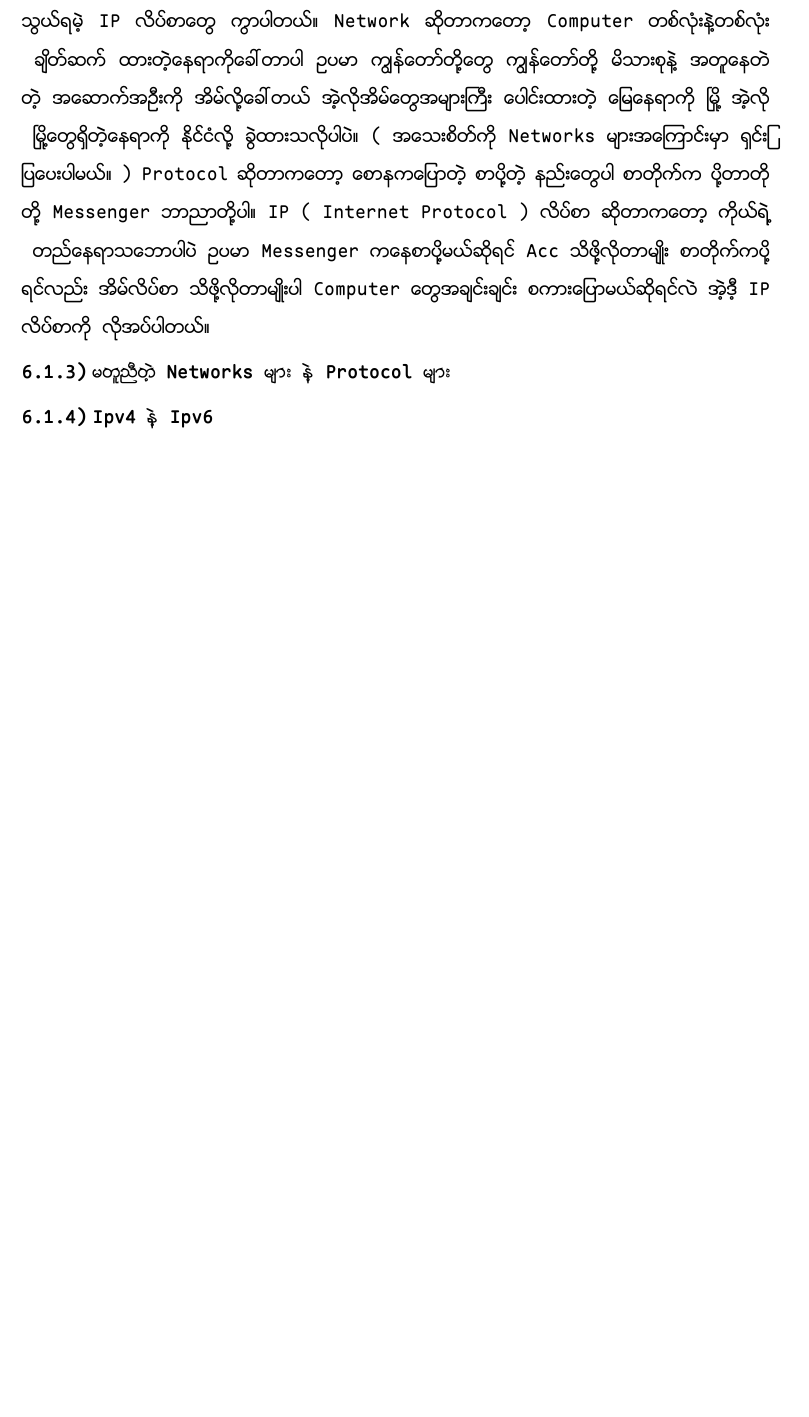
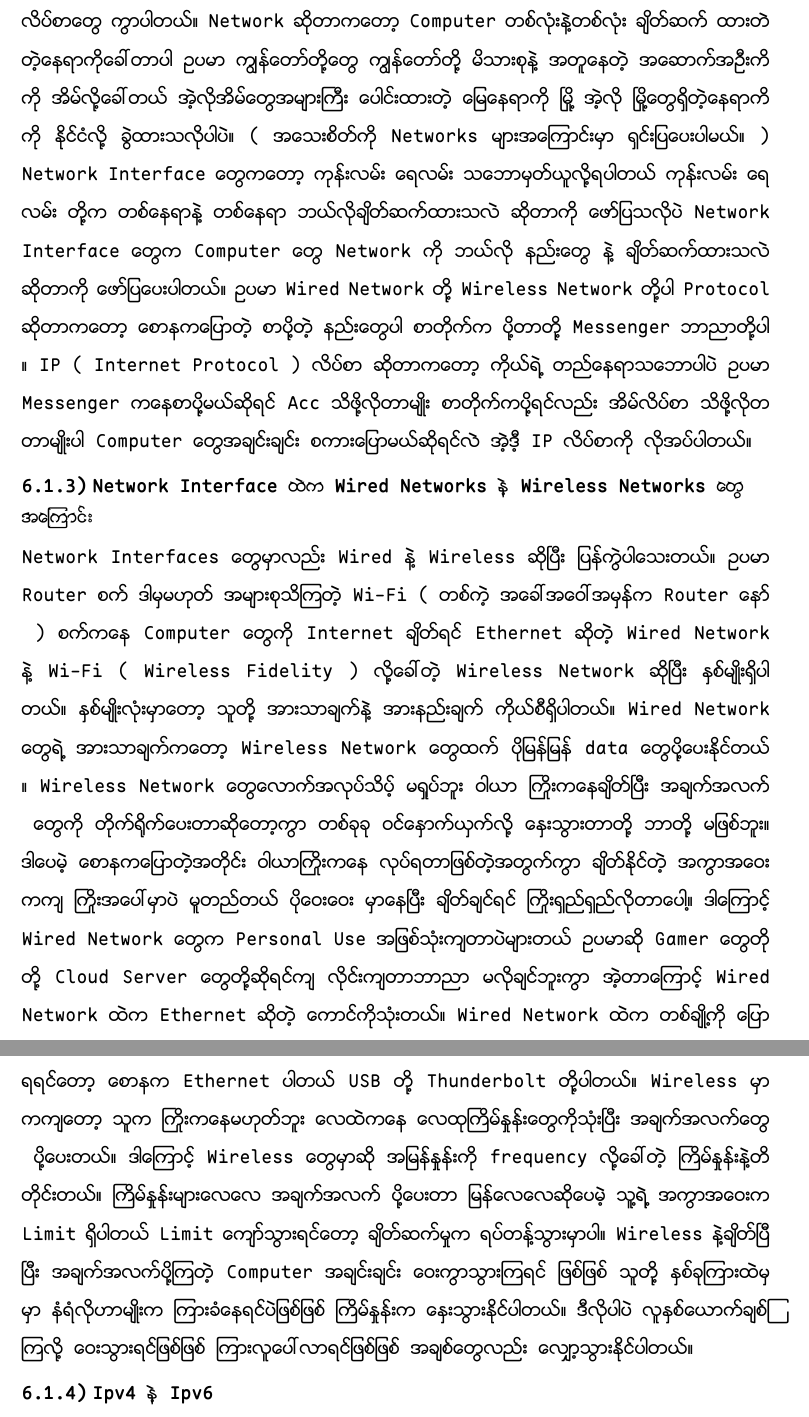
Before and after one commit to Walker-00/cs-eik, a Typst document (pages/cs_intro.typ): part of page 20 of 25 before the commit and two parts of pages 20 and 21 of 26 after it, the two joined at a grey line, cut so that both start at the same text, the shorter picture padded with empty space. The pictures show the PDF file pages/cs_intro.pdf that the author committed with the source.

Commit message:
feat: Added Network Interfaces

```diff
--- a/pages/cs_intro.typ
+++ b/pages/cs_intro.typ
@@ -412,7 +412,7 @@ Networking မှာတော့ မတူညီတဲ့ Networks တွေရ
 သူတို့အချင်းချင်း စကားပြောဖို့ ဘယ်သူကပြောနေတယ်ဆိုတာ သိဖို့ မတူညီတဲ့ IP တွေရှိမယ်။ Networking လုပ်တဲ့ အခါ အရမ်းခတ်လာပြီလို့ ထင်လာရင်
 ရည်းစာစာ ပို့တာနဲ့ နှိုင်းယှဥ်ပြီးတွေးကြည့်ပါ ကျွန်တော်လည်း တစ်ချို့ ခတ်မယ်ထင်ရတဲ့ နေရာတွေမှာ ယှဥ်ပြီး ပြောပြပေးပါမယ်။
 
-=== Networks တွေ Protocol တွေ IP တွေက ဘာတွေလဲ
+=== Networks တွေ Network Interface တွေ Protocol တွေ IP တွေက ဘာတွေလဲ
 Network ဆိုတာက တစ်မျိုးထဲ ရှိတာမဟုတ်ပါဘူး ဥပမာ ကျွန်တော်တို့ ရည်းစားစာပို့မယ်ဆိုရင် Messenger, Email စတဲ့ Digital base စာပို့တဲ့ဟာတွေကနေ ပို့မလား
 စာတိုက်ကပို့မလား လူကိုယ်တိုင်ပေးမလား အဲ့လို နည်းတွေရှိပါတယ်။ နည်းတွေက ကိုယ်အသုံးချမဲ့ အပေါ်မူတည်ပြီး Pros and Cons တွေရှိနိုင်ပါတယ်။ ဥပမာ Messenger တို့လို
 ဟာကနေပို့မယ်ဆိုရင် မြန်မယ် အကုန်အကျသက်သာမယ် ဒါပေမဲ့ Acc ဘာညာသိဖို့လိုမယ် မြန်မာမှာဆို VPN ခံရမယ် ကီးဘုတ်ပျောက်နေရင် ပို့မရတော့ဘူး
@@ -420,8 +420,10 @@ Network ဆိုတာက တစ်မျိုးထဲ ရှိတာမဟ
 Network အပေါ်မူတည်ပြီး Networks တွေ ဆက်သွယ်တဲ့ Protocol နည်းတွေ ဆက်သွယ်ရမဲ့ IP လိပ်စာတွေ ကွာပါတယ်။ Network ဆိုတာကတော့ Computer တစ်လုံးနဲ့တစ်လုံး
 ချိတ်ဆက် ထားတဲ့နေရာကိုခေါ်တာပါ ဥပမာ ကျွန်တော်တို့တွေ ကျွန်တော်တို့ မိသားစုနဲ့ အတူနေတဲ့ အဆောက်အဦးကို အိမ်လို့ခေါ်တယ် အဲ့လိုအိမ်တွေအများကြီး ပေါင်းထားတဲ့ မြေနေရာကို
 မြို့ အဲ့လို မြို့တွေရှိတဲ့နေရာကို နိုင်ငံလို့ ခွဲထားသလိုပါပဲ။ ( အသေးစိတ်ကို Networks များအကြောင်းမှာ ရှင်းပြပေးပါမယ်။ )
+Network Interface တွေကတော့ ကုန်းလမ်း ရေလမ်း သဘောမှတ်ယူလို့ရပါတယ် ကုန်းလမ်း ရေလမ်း တို့က တစ်နေရာနဲ့ တစ်နေရာ ဘယ်လိုချိတ်ဆက်ထားသလဲ ဆိုတာကို ဖော်ပြသလိုပဲ
+Network Interface တွေက Computer တွေ Network ကို ဘယ်လို နည်းတွေ နဲ့ ချိတ်ဆက်ထားသလဲ ဆိုတာကို ဖော်ပြပေးပါတယ်။ ဥပမာ Wired Network တို့ Wireless Network တို့ပါ
 Protocol ဆိုတာကတော့ စောနကပြောတဲ့ စာပို့တဲ့ နည်းတွေပါ စာတိုက်က ပို့တာတို့ Messenger ဘာညာတို့ပါ။
 IP ( Internet Protocol ) လိပ်စာ ဆိုတာကတော့ ကိုယ်ရဲ့ တည်နေရာသဘောပါပဲ ဥပမာ Messenger ကနေစာပို့မယ်ဆိုရင် Acc သိဖို့လိုတာမျိုး စာတိုက်ကပို့ရင်လည်း အိမ်လိပ်စာ
 သိဖို့လိုတာမျိုးပါ Computer တွေအချင်းချင်း စကားပြောမယ်ဆိုရင်လဲ အဲ့ဒီ့ IP လိပ်စာကို လိုအပ်ပါတယ်။
 
-=== မတူညီတဲ့ Networks များ နဲ့ Protocol များ
+=== Network Interface ထဲက Wired Networks နဲ့ Wireless Networks တွေအကြောင်း
@@ -427,0 +435,2 @@ IP ( Internet Protocol ) လိပ်စာ ဆိုတာကတော့ က
+ဒါကြောင့် Wired Network တွေက Personal Use အဖြစ်သုံးကျတာပဲများတယ် ဥပမာဆို Gamer တွေတို့ Cloud Server တွေတို့ဆိုရင်ကျ လိုင်းကျတာဘာညာ မလိုချင်ဘူးကွာ
+အဲ့တာကြောင့် Wired Network ထဲက Ethernet ဆိုတဲ့ ကောင်ကိုသုံးတယ်။ Wired Network ထဲက တစ်ချို့ကို ပြောရရင်တော့ စောနက Ethernet ပါတယ် USB တို့ Thunderbolt တို့ပါတယ်။
```
Also changed, not shown: pages/cs_intro.pdf, pages/cs_intro.typ (9 more changed lines).
